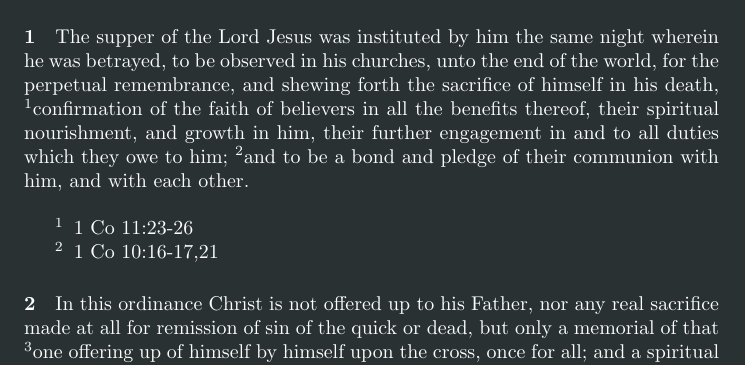
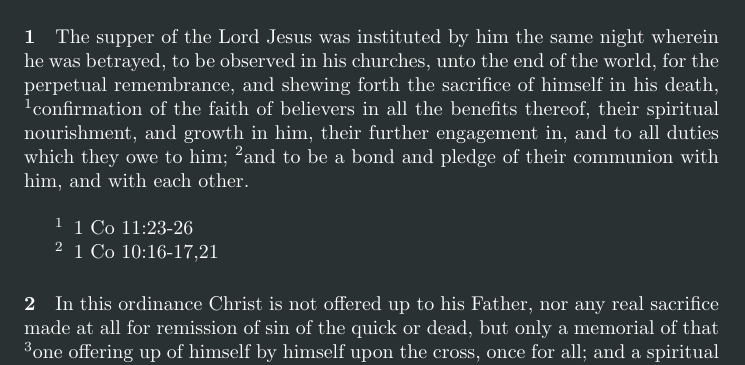
Before and after one commit to Daniel-Trevitz/1689, a LaTeX thesis (1689.tex): part of page 67 of 73, cut so that both start at the same text. Compiled offline with pdfLaTeX.

Commit message:
More changes
Signed-off-by: Daniel Trevitz <daniel.trevitz@wika.com>

```diff
--- a/1689.tex
+++ b/1689.tex
@@ -1731,7 +1731,7 @@ Immersion, or dipping of the person \R{}in water, is necessary to the due admini
 \chapter{Of the Lord’s Supper}
 
 \paragraph{1}
-The supper of the Lord Jesus was instituted by him the same night wherein he was betrayed, to be observed in his churches, unto the end of the world, for the perpetual remembrance, and shewing forth the sacrifice of himself in his death, \R{}confirmation of the faith of believers in all the benefits thereof, their spiritual nourishment, and growth in him, their further engagement in and to all duties which they owe to him; \R{}and to be a bond and pledge of their communion with him, and with each other.\lb{}
+The supper of the Lord Jesus was instituted by him the same night wherein he was betrayed, to be observed in his churches, unto the end of the world, for the perpetual remembrance, and shewing forth the sacrifice of himself in his death, \R{}confirmation of the faith of believers in all the benefits thereof, their spiritual nourishment, and growth in him, their further engagement in, and to all duties which they owe to him; \R{}and to be a bond and pledge of their communion with him, and with each other.\lb{}
 
 \begin{enumerate}[noitemsep]
 \C{1}{1 Co 11:23-26}
```
Also changed, not shown: Readme.txt.
